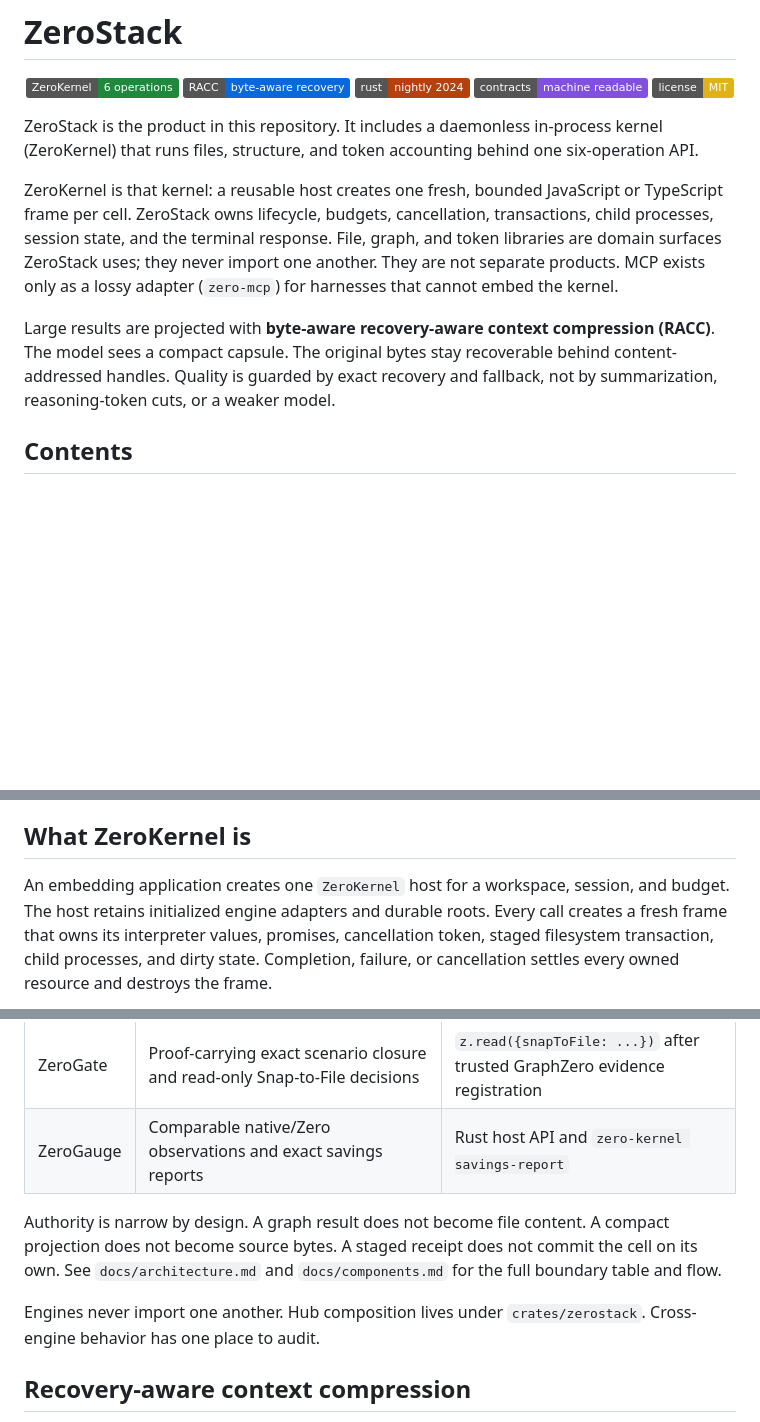
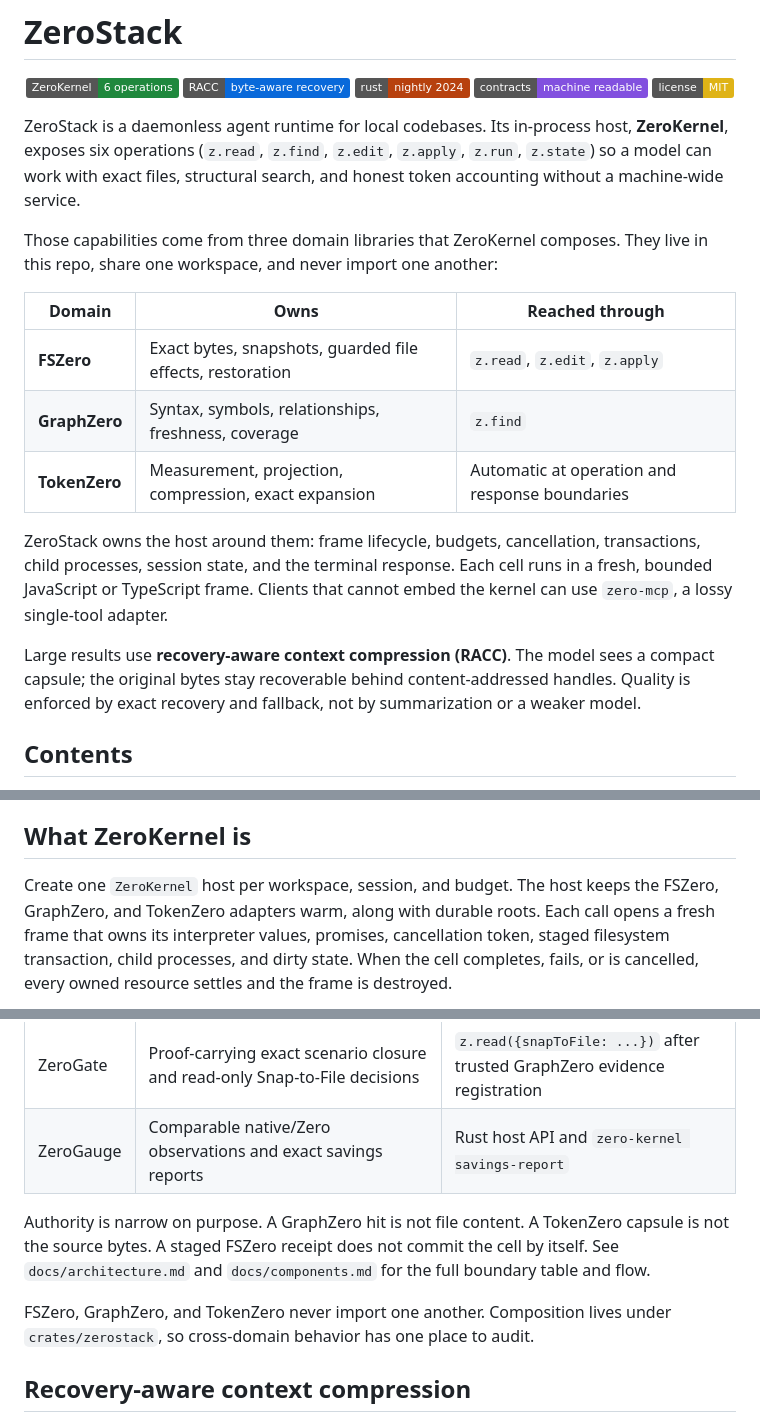
Before and after one commit to AdityaVG13/zerostack, a Markdown page: README.md, 3 parts joined by grey strips. Rendered like a GitHub page; badges without logos; blank space fills up the shorter version.

Commit message:
docs: clarify README opening around ZeroStack domains
Replace the vague product blurb with a concrete runtime description and an
FSZero / GraphZero / TokenZero table, and lightly align the early sections.

````diff
--- a/README.md
+++ b/README.md
@@ -10,11 +10,19 @@
 
 </div>
 
-ZeroStack is the product in this repository. It includes a daemonless in-process kernel (ZeroKernel) that runs files, structure, and token accounting behind one six-operation API.
+ZeroStack is a daemonless agent runtime for local codebases. Its in-process host, **ZeroKernel**, exposes six operations (`z.read`, `z.find`, `z.edit`, `z.apply`, `z.run`, `z.state`) so a model can work with exact files, structural search, and honest token accounting without a machine-wide service.
 
-ZeroKernel is that kernel: a reusable host creates one fresh, bounded JavaScript or TypeScript frame per cell. ZeroStack owns lifecycle, budgets, cancellation, transactions, child processes, session state, and the terminal response. File, graph, and token libraries are domain surfaces ZeroStack uses; they never import one another. They are not separate products. MCP exists only as a lossy adapter (`zero-mcp`) for harnesses that cannot embed the kernel.
+Those capabilities come from three domain libraries that ZeroKernel composes. They live in this repo, share one workspace, and never import one another:
 
-Large results are projected with **byte-aware recovery-aware context compression (RACC)**. The model sees a compact capsule. The original bytes stay recoverable behind content-addressed handles. Quality is guarded by exact recovery and fallback, not by summarization, reasoning-token cuts, or a weaker model.
+| Domain | Owns | Reached through |
+| --- | --- | --- |
+| **FSZero** | Exact bytes, snapshots, guarded file effects, restoration | `z.read`, `z.edit`, `z.apply` |
+| **GraphZero** | Syntax, symbols, relationships, freshness, coverage | `z.find` |
+| **TokenZero** | Measurement, projection, compression, exact expansion | Automatic at operation and response boundaries |
+
+ZeroStack owns the host around them: frame lifecycle, budgets, cancellation, transactions, child processes, session state, and the terminal response. Each cell runs in a fresh, bounded JavaScript or TypeScript frame. Clients that cannot embed the kernel can use `zero-mcp`, a lossy single-tool adapter.
+
+Large results use **recovery-aware context compression (RACC)**. The model sees a compact capsule; the original bytes stay recoverable behind content-addressed handles. Quality is enforced by exact recovery and fallback, not by summarization or a weaker model.
 
 ## Contents
 
@@ -35,7 +43,7 @@ Large results are projected with **byte-aware recovery-aware context compression
 
 ## What ZeroKernel is
 
-An embedding application creates one `ZeroKernel` host for a workspace, session, and budget. The host retains initialized engine adapters and durable roots. Every call creates a fresh frame that owns its interpreter values, promises, cancellation token, staged filesystem transaction, child processes, and dirty state. Completion, failure, or cancellation settles every owned resource and destroys the frame.
+Create one `ZeroKernel` host per workspace, session, and budget. The host keeps the FSZero, GraphZero, and TokenZero adapters warm, along with durable roots. Each call opens a fresh frame that owns its interpreter values, promises, cancellation token, staged filesystem transaction, child processes, and dirty state. When the cell completes, fails, or is cancelled, every owned resource settles and the frame is destroyed.
 
 ```mermaid
 flowchart TB
@@ -69,9 +77,9 @@ ZeroKernel opens no network listener and starts no machine-wide daemon. Rust hos
 | ZeroGate | Proof-carrying exact scenario closure and read-only Snap-to-File decisions | `z.read({snapToFile: ...})` after trusted GraphZero evidence registration |
 | ZeroGauge | Comparable native/Zero observations and exact savings reports | Rust host API and `zero-kernel savings-report` |
 
-Authority is narrow by design. A graph result does not become file content. A compact projection does not become source bytes. A staged receipt does not commit the cell on its own. See `docs/architecture.md` and `docs/components.md` for the full boundary table and flow.
+Authority is narrow on purpose. A GraphZero hit is not file content. A TokenZero capsule is not the source bytes. A staged FSZero receipt does not commit the cell by itself. See `docs/architecture.md` and `docs/components.md` for the full boundary table and flow.
 
-Engines never import one another. Hub composition lives under `crates/zerostack`. Cross-engine behavior has one place to audit.
+FSZero, GraphZero, and TokenZero never import one another. Composition lives under `crates/zerostack`, so cross-domain behavior has one place to audit.
 
 ## Recovery-aware context compression
 
````
Also changed, not shown: other parts of README.md (+4 -4 lines).
